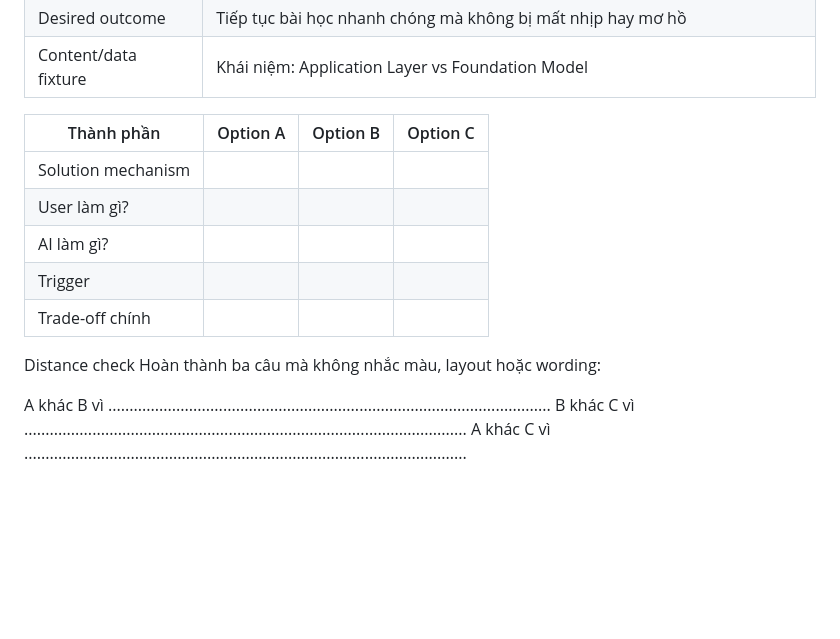
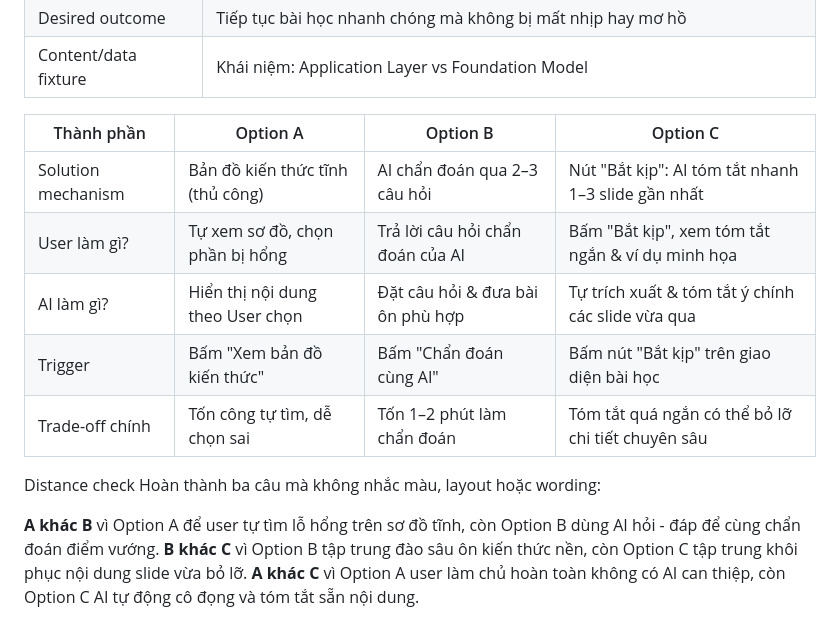
Before and after one commit to UwU-coder-factorial/K4-Track01-Day18-2A202601200-NguyenQuyDung, a Markdown page: README.md, the part around the change. Drawn GitHub-style; blank space fills up the shorter version.

Commit message:
docs: update README with project documentation and progress details

```diff
--- a/README.md
+++ b/README.md
@@ -38,15 +38,15 @@ Liệu việc ôn lại kiến thức nền có thực sự giúp đa số học
 
 | Thành phần | Option A | Option B | Option C |
 | --- | --- | --- | --- |
-| Solution mechanism |  | | |
-| User làm gì? | | | |
-| AI làm gì? | | | |
-| Trigger | | | |
-| Trade-off chính | | | |
+| Solution mechanism | Bản đồ kiến thức tĩnh (thủ công) | AI chẩn đoán qua 2–3 câu hỏi | Nút "Bắt kịp": AI tóm tắt nhanh 1–3 slide gần nhất |
+| User làm gì? | Tự xem sơ đồ, chọn phần bị hổng | Trả lời câu hỏi chẩn đoán của AI | Bấm "Bắt kịp", xem tóm tắt ngắn & ví dụ minh họa |
+| AI làm gì? | Hiển thị nội dung theo User chọn | Đặt câu hỏi & đưa bài ôn phù hợp | Tự trích xuất & tóm tắt ý chính các slide vừa qua |
+| Trigger | Bấm "Xem bản đồ kiến thức" | Bấm "Chẩn đoán cùng AI" | Bấm nút "Bắt kịp" trên giao diện bài học |
+| Trade-off chính | Tốn công tự tìm, dễ chọn sai | Tốn 1–2 phút làm chẩn đoán | Tóm tắt quá ngắn có thể bỏ lỡ chi tiết chuyên sâu |
 
 Distance check
 Hoàn thành ba câu mà không nhắc màu, layout hoặc wording:
 
-A khác B vì ........................................................................................................
-B khác C vì ........................................................................................................
-A khác C vì ........................................................................................................
+**A khác B** vì Option A để user tự tìm lỗ hổng trên sơ đồ tĩnh, còn Option B dùng AI hỏi - đáp để cùng chẩn đoán điểm vướng.
+**B khác C** vì Option B tập trung đào sâu ôn kiến thức nền, còn Option C tập trung khôi phục nội dung slide vừa bỏ lỡ.
+**A khác C** vì Option A user làm chủ hoàn toàn không có AI can thiệp, còn Option C AI tự động cô đọng và tóm tắt sẵn nội dung.
```
